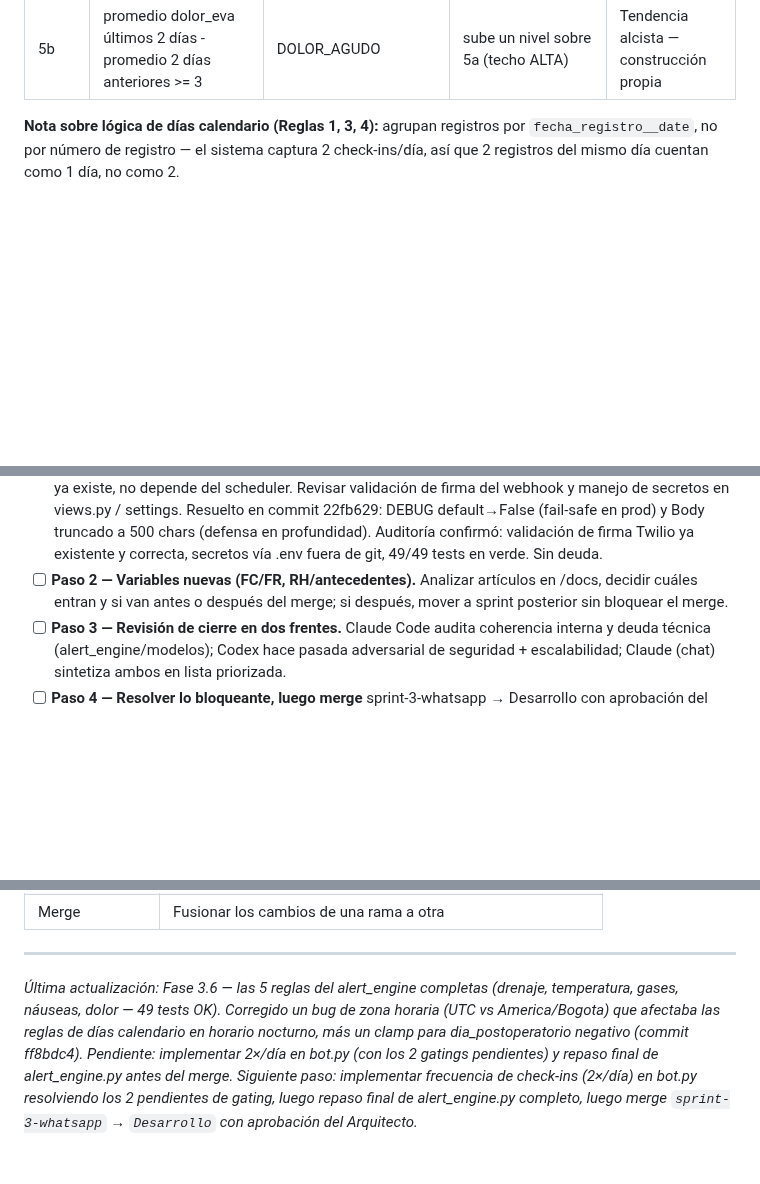
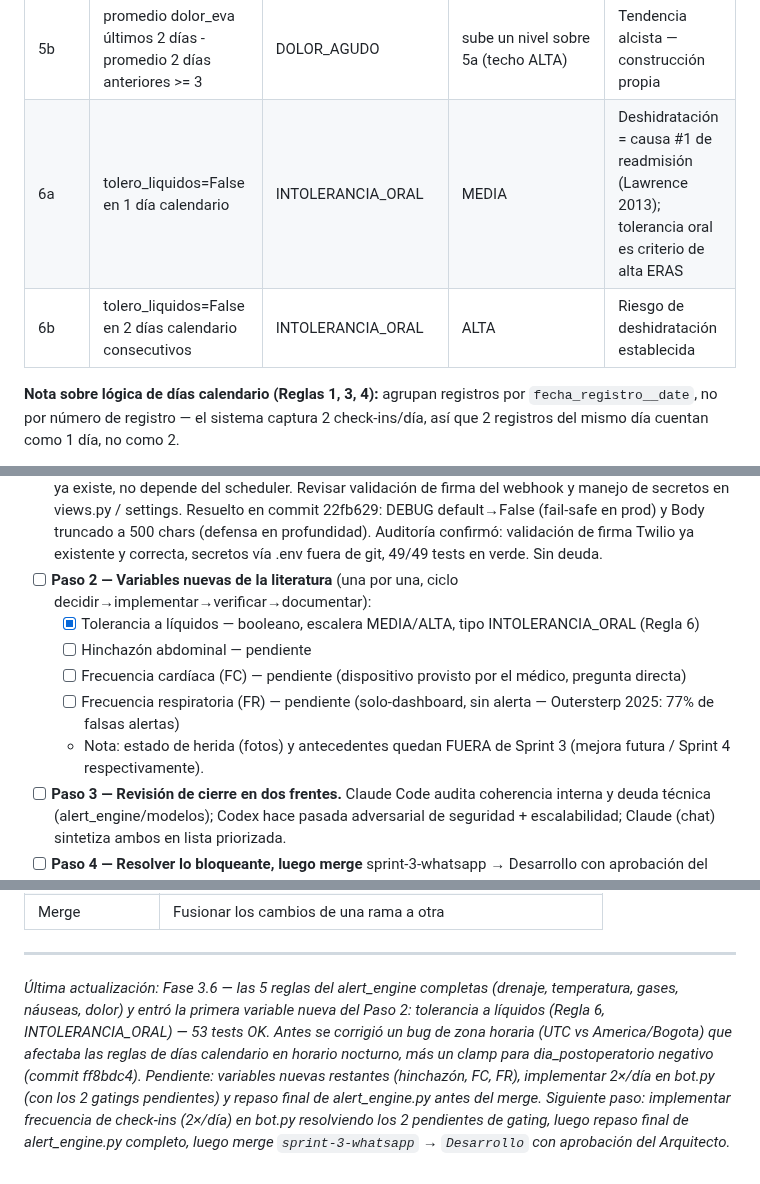
Before and after one commit to Alejandro-Valen/Registro_Post_Quirurgico, a Markdown page: ROADMAP_MONITOREO_POSQUIRURGICO.md, 3 parts joined by grey strips. Rendered like a GitHub page; blank space fills up the shorter version.

Commit message:
docs: sincronizar ROADMAP con Regla 6 y desglosar Paso 2 de variables nuevas por progreso

```diff
--- a/ROADMAP_MONITOREO_POSQUIRURGICO.md
+++ b/ROADMAP_MONITOREO_POSQUIRURGICO.md
@@ -78,6 +79,8 @@ modelo — fase de decisiones de arquitectura clínica completa.**
 | 4e | náuseas (≥1 episodio/día) en 4 días calendario consecutivos | ILEO_PARALITICO | ALTA | Delaney 2008 — íleo en 27.8% con estancia 4+ días vs 11% general |
 | 5a | dolor_eva >= umbral según ventana de dia_postoperatorio (ver nota) | DOLOR_AGUDO | BAJA/MEDIA/ALTA según ventana | Delaney 2008, Lee 2022, Outersterp 2025, Coeckelberghs 2025 |
 | 5b | promedio dolor_eva últimos 2 días - promedio 2 días anteriores >= 3 | DOLOR_AGUDO | sube un nivel sobre 5a (techo ALTA) | Tendencia alcista — construcción propia |
+| 6a | tolero_liquidos=False en 1 día calendario | INTOLERANCIA_ORAL | MEDIA | Deshidratación = causa #1 de readmisión (Lawrence 2013); tolerancia oral es criterio de alta ERAS |
+| 6b | tolero_liquidos=False en 2 días calendario consecutivos | INTOLERANCIA_ORAL | ALTA | Riesgo de deshidratación establecida |
 
 **Nota sobre lógica de días calendario (Reglas 1, 3, 4):** agrupan
 registros por `fecha_registro__date`, no por número de registro — el
@@ -381,9 +385,17 @@ DECISIÓN de arquitectura documentada, no el código de frecuencia):**
   Body truncado a 500 chars (defensa en profundidad). Auditoría confirmó:
   validación de firma Twilio ya existente y correcta, secretos vía .env
   fuera de git, 49/49 tests en verde. Sin deuda.
-- [ ] **Paso 2 — Variables nuevas (FC/FR, RH/antecedentes).** Analizar
-  artículos en /docs, decidir cuáles entran y si van antes o después del
-  merge; si después, mover a sprint posterior sin bloquear el merge.
+- [ ] **Paso 2 — Variables nuevas de la literatura** (una por una,
+  ciclo decidir→implementar→verificar→documentar):
+  - [x] Tolerancia a líquidos — booleano, escalera MEDIA/ALTA,
+    tipo INTOLERANCIA_ORAL (Regla 6)
+  - [ ] Hinchazón abdominal — pendiente
+  - [ ] Frecuencia cardíaca (FC) — pendiente (dispositivo provisto por
+    el médico, pregunta directa)
+  - [ ] Frecuencia respiratoria (FR) — pendiente (solo-dashboard, sin
+    alerta — Outersterp 2025: 77% de falsas alertas)
+  - Nota: estado de herida (fotos) y antecedentes quedan FUERA de
+    Sprint 3 (mejora futura / Sprint 4 respectivamente).
 - [ ] **Paso 3 — Revisión de cierre en dos frentes.** Claude Code audita
   coherencia interna y deuda técnica (alert_engine/modelos); Codex hace
   pasada adversarial de seguridad + escalabilidad; Claude (chat)
@@ -553,12 +565,14 @@ DB_PORT=5432
 ---
 
 *Última actualización: Fase 3.6 — las 5 reglas del alert_engine
-completas (drenaje, temperatura, gases, náuseas, dolor — 49 tests
-OK). Corregido un bug de zona horaria (UTC vs America/Bogota) que
-afectaba las reglas de días calendario en horario nocturno, más un
-clamp para dia_postoperatorio negativo (commit ff8bdc4). Pendiente:
-implementar 2×/día en bot.py (con los 2 gatings pendientes) y repaso
-final de alert_engine.py antes del merge.*
+completas (drenaje, temperatura, gases, náuseas, dolor) y entró la
+primera variable nueva del Paso 2: tolerancia a líquidos (Regla 6,
+INTOLERANCIA_ORAL) — 53 tests OK. Antes se corrigió un bug de zona
+horaria (UTC vs America/Bogota) que afectaba las reglas de días
+calendario en horario nocturno, más un clamp para dia_postoperatorio
+negativo (commit ff8bdc4). Pendiente: variables nuevas restantes
+(hinchazón, FC, FR), implementar 2×/día en bot.py (con los 2 gatings
+pendientes) y repaso final de alert_engine.py antes del merge.*
 *Siguiente paso: implementar frecuencia de check-ins (2×/día) en
 bot.py resolviendo los 2 pendientes de gating, luego repaso final de
 alert_engine.py completo, luego merge `sprint-3-whatsapp` →
```
Also changed, not shown: other parts of ROADMAP_MONITOREO_POSQUIRURGICO.md (+2 -0 lines).
